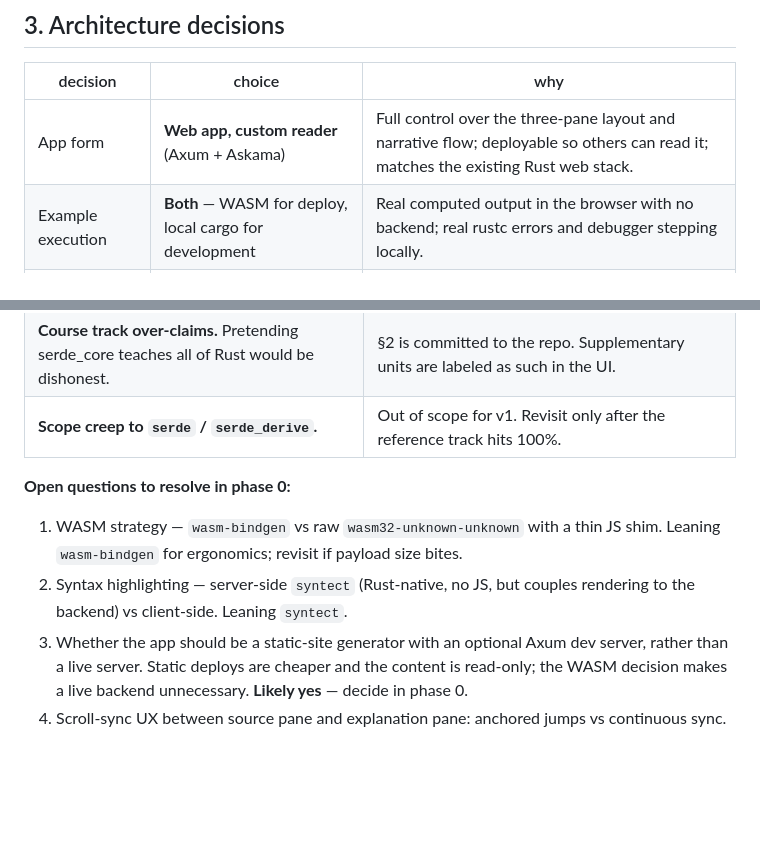
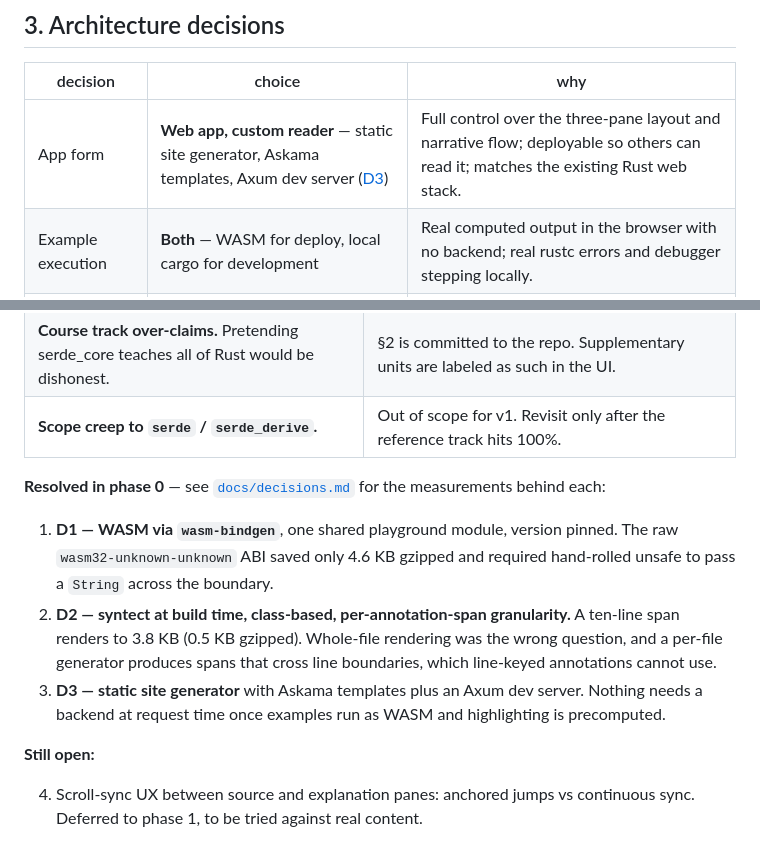
Before and after one commit to jamestheengineer/serde_line_by_line, a Markdown page: PLAN.md, 2 parts joined by grey strips. Drawn GitHub-style; blank space fills up the shorter version.

```diff
--- a/PLAN.md
+++ b/PLAN.md
@@ -106,7 +106,7 @@ than discovered in month three.
 
 | decision | choice | why |
 |---|---|---|
-| App form | **Web app, custom reader** (Axum + Askama) | Full control over the three-pane layout and narrative flow; deployable so others can read it; matches the existing Rust web stack. |
+| App form | **Web app, custom reader** — static site generator, Askama templates, Axum dev server ([D3](docs/decisions.md)) | Full control over the three-pane layout and narrative flow; deployable so others can read it; matches the existing Rust web stack. |
 | Example execution | **Both** — WASM for deploy, local cargo for development | Real computed output in the browser with no backend; real rustc errors and debugger stepping locally. |
 | Content sequencing | **Two tracks in parallel** | Reference track guarantees 100% coverage; course track serves the teaching objective. One annotation store, two orderings. |
 | Source handling | **Vendored + checksum-pinned** | Annotations are line-range keyed. Upstream drift must be an explicit migration, never a silent break. |
@@ -314,15 +314,21 @@ compression proven in phase 2.
 | **Course track over-claims.** Pretending serde_core teaches all of Rust would be dishonest. | §2 is committed to the repo. Supplementary units are labeled as such in the UI. |
 | **Scope creep to `serde` / `serde_derive`.** | Out of scope for v1. Revisit only after the reference track hits 100%. |
 
-**Open questions to resolve in phase 0:**
+**Resolved in phase 0** — see [`docs/decisions.md`](docs/decisions.md) for the
+measurements behind each:
 
-1. WASM strategy — `wasm-bindgen` vs raw `wasm32-unknown-unknown` with a thin
-   JS shim. Leaning `wasm-bindgen` for ergonomics; revisit if payload size bites.
-2. Syntax highlighting — server-side `syntect` (Rust-native, no JS, but couples
-   rendering to the backend) vs client-side. Leaning `syntect`.
-3. Whether the app should be a static-site generator with an optional Axum dev
-   server, rather than a live server. Static deploys are cheaper and the content
-   is read-only; the WASM decision makes a live backend unnecessary. **Likely
-   yes** — decide in phase 0.
-4. Scroll-sync UX between source pane and explanation pane: anchored jumps vs
-   continuous sync.
+1. **D1 — WASM via `wasm-bindgen`**, one shared playground module, version
+   pinned. The raw `wasm32-unknown-unknown` ABI saved only 4.6 KB gzipped and
+   required hand-rolled unsafe to pass a `String` across the boundary.
+2. **D2 — syntect at build time, class-based, per-annotation-span granularity.**
+   A ten-line span renders to 3.8 KB (0.5 KB gzipped). Whole-file rendering was
+   the wrong question, and a per-file generator produces spans that cross line
+   boundaries, which line-keyed annotations cannot use.
+3. **D3 — static site generator** with Askama templates plus an Axum dev server.
+   Nothing needs a backend at request time once examples run as WASM and
+   highlighting is precomputed.
+
+**Still open:**
+
+4. Scroll-sync UX between source and explanation panes: anchored jumps vs
+   continuous sync. Deferred to phase 1, to be tried against real content.
```
Also changed, not shown: docs/decisions.md (added, +143 -0 lines).
